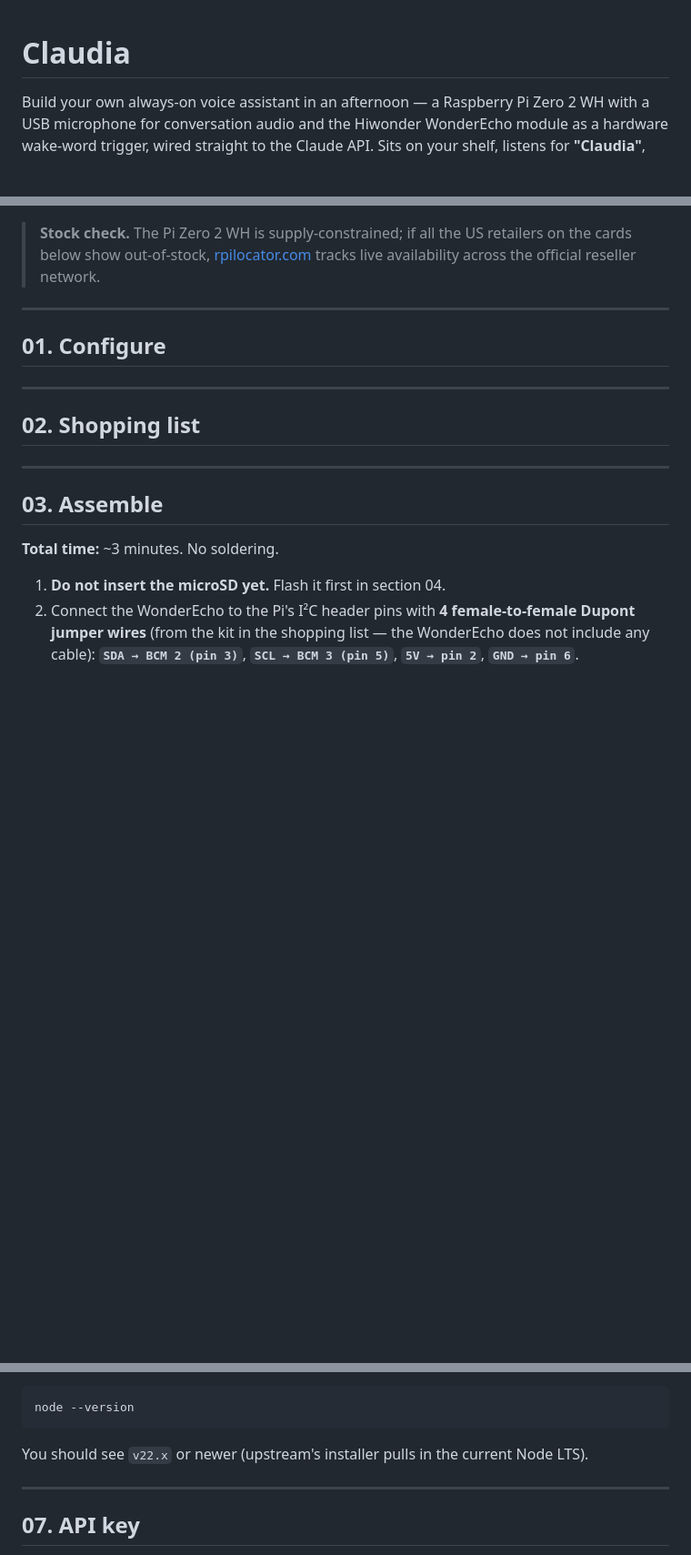
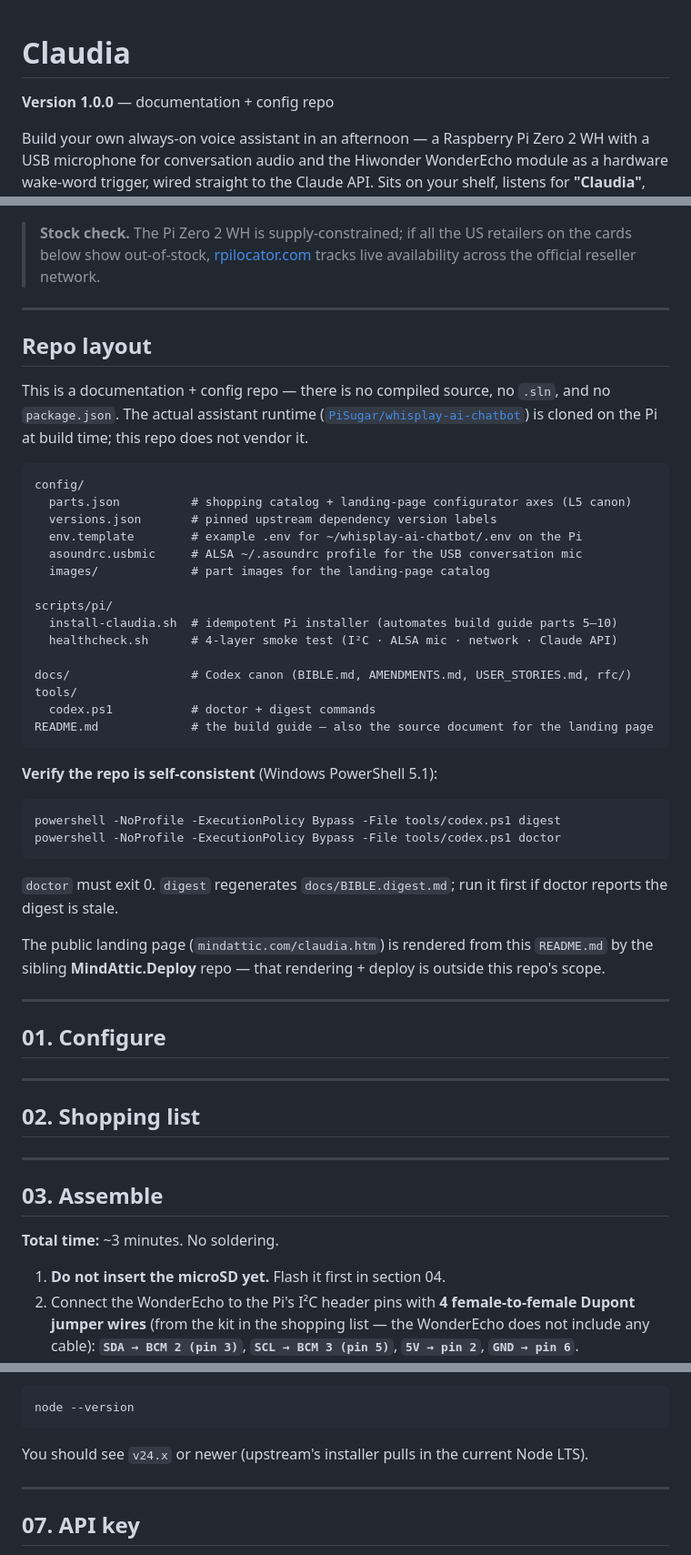
Before and after one commit to mindattic/Claudia, a Markdown page: README.md, 3 parts joined by grey strips. Shown at 91% size. Rendered like a GitHub page; blank space fills up the shorter version.

````diff
--- a/README.md
+++ b/README.md
@@ -1,4 +1,6 @@
 # Claudia
+
+**Version 1.0.0** — documentation + config repo
 
 Build your own always-on voice assistant in an afternoon — a Raspberry Pi Zero 2 WH with a USB microphone for conversation audio and the Hiwonder WonderEcho module as a hardware wake-word trigger, wired straight to the Claude API. Sits on your shelf, listens for **"Claudia"**, and Claude answers out loud in seconds. No Alexa account, no surveillance, no subscription — just a Claude API key and hardware you own.
 
@@ -9,6 +11,41 @@ Build your own always-on voice assistant in an afternoon — a Raspberry Pi Zero
 > **Before you start, gather:** a Windows / macOS / Linux computer to flash the microSD and SSH in, a way to plug a microSD into it (the SanDisk Ultra ships with a full-size SD adapter but no USB reader — most modern ultrabooks and MacBooks need a USB microSD reader, ~$8), and a **2.4 GHz** Wi-Fi network (the Pi Zero 2 WH has no 5 GHz radio). The smart-plug options below ship with US plugs; each vendor (Kasa, Shelly, Sonoff) also sells EU/UK/AU variants that speak the same local API — pick your region at checkout. **No soldering iron needed**, but you'll need **4 female-to-female jumper wires** to link the WonderEcho to the Pi — the WonderEcho does not include any cable, so the shopping list below adds a cheap Dupont wire kit. The USB microphone plugs into the Pi's data port through a **micro-USB OTG adapter** (also in the shopping list — the Pi Zero has no full-size USB-A port).
 
 > **Stock check.** The Pi Zero 2 WH is supply-constrained; if all the US retailers on the cards below show out-of-stock, [rpilocator.com](https://rpilocator.com) tracks live availability across the official reseller network.
+
+---
+
+## Repo layout
+
+This is a documentation + config repo — there is no compiled source, no `.sln`, and no `package.json`. The actual assistant runtime ([`PiSugar/whisplay-ai-chatbot`](https://github.com/PiSugar/whisplay-ai-chatbot)) is cloned on the Pi at build time; this repo does not vendor it.
+
+```
+config/
+  parts.json          # shopping catalog + landing-page configurator axes (L5 canon)
+  versions.json       # pinned upstream dependency version labels
+  env.template        # example .env for ~/whisplay-ai-chatbot/.env on the Pi
+  asoundrc.usbmic     # ALSA ~/.asoundrc profile for the USB conversation mic
+  images/             # part images for the landing-page catalog
+
+scripts/pi/
+  install-claudia.sh  # idempotent Pi installer (automates build guide parts 5–10)
+  healthcheck.sh      # 4-layer smoke test (I²C · ALSA mic · network · Claude API)
+
+docs/                 # Codex canon (BIBLE.md, AMENDMENTS.md, USER_STORIES.md, rfc/)
+tools/
+  codex.ps1           # doctor + digest commands
+README.md             # the build guide — also the source document for the landing page
+```
+
+**Verify the repo is self-consistent** (Windows PowerShell 5.1):
+
+```powershell
+powershell -NoProfile -ExecutionPolicy Bypass -File tools/codex.ps1 digest
+powershell -NoProfile -ExecutionPolicy Bypass -File tools/codex.ps1 doctor
+```
+
+`doctor` must exit 0. `digest` regenerates `docs/BIBLE.digest.md`; run it first if doctor reports the digest is stale.
+
+The public landing page (`mindattic.com/claudia.htm`) is rendered from this `README.md` by the sibling **MindAttic.Deploy** repo — that rendering + deploy is outside this repo's scope.
 
 ---
 
@@ -228,7 +265,7 @@ The dependency install pulls Node.js, Python packages, and audio libraries. This
 node --version
 ```
 
-You should see `v22.x` or newer (upstream's installer pulls in the current Node LTS).
+You should see `v24.x` or newer (upstream's installer pulls in the current Node LTS).
 
 ---
 
````
